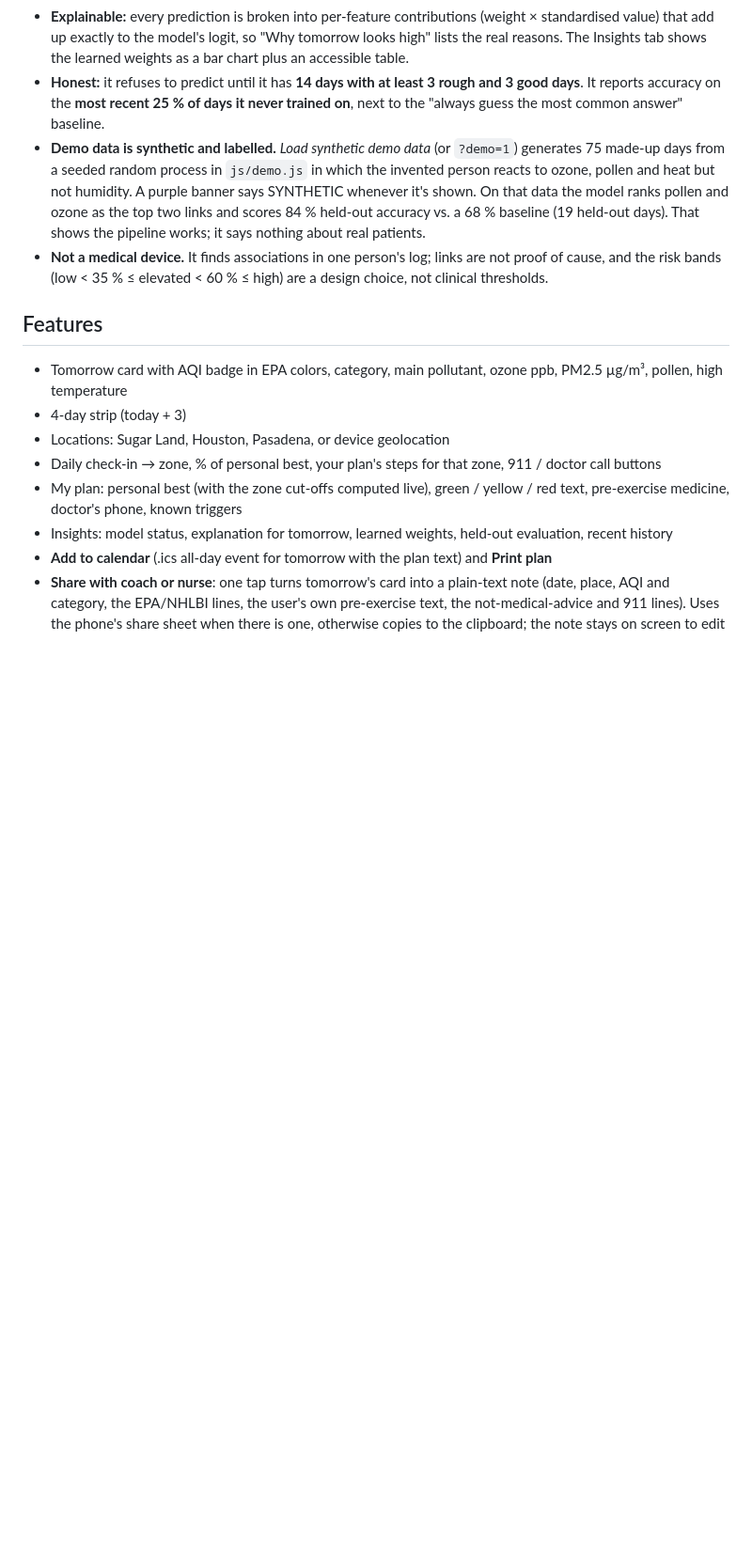
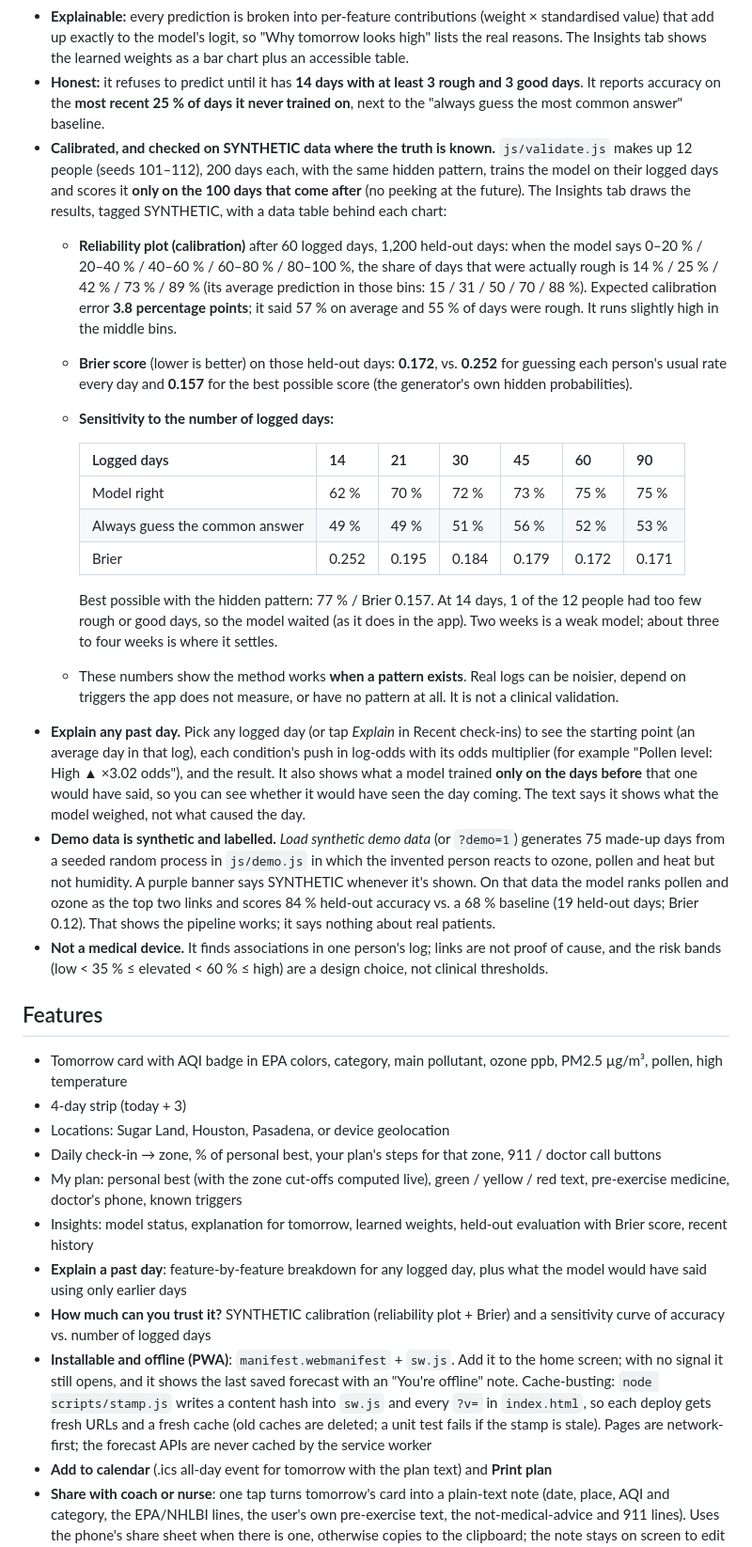
Before and after one commit to draarivpatel-ui/Breatheasy, a Markdown page: README.md, the part around one of its changes. Shown at 94% size. GitHub-like rendering; blank space fills up the shorter version.

```diff
--- a/README.md
+++ b/README.md
@@ -45,7 +45,21 @@ The plan is on paper in a drawer; the forecast is in a different app. BreatheEas
 - **Features:** that day's ozone AQI, PM2.5 AQI, pollen level, high temperature, humidity, and whether the day before was rough. Features are standardised; missing values are imputed at the mean, so they contribute exactly zero.
 - **Explainable:** every prediction is broken into per-feature contributions (weight × standardised value) that add up exactly to the model's logit, so "Why tomorrow looks high" lists the real reasons. The Insights tab shows the learned weights as a bar chart plus an accessible table.
 - **Honest:** it refuses to predict until it has **14 days with at least 3 rough and 3 good days**. It reports accuracy on the **most recent 25 % of days it never trained on**, next to the "always guess the most common answer" baseline.
-- **Demo data is synthetic and labelled.** *Load synthetic demo data* (or `?demo=1`) generates 75 made-up days from a seeded random process in `js/demo.js` in which the invented person reacts to ozone, pollen and heat but not humidity. A purple banner says SYNTHETIC whenever it's shown. On that data the model ranks pollen and ozone as the top two links and scores 84 % held-out accuracy vs. a 68 % baseline (19 held-out days). That shows the pipeline works; it says nothing about real patients.
+- **Calibrated, and checked on SYNTHETIC data where the truth is known.** `js/validate.js` makes up 12 people (seeds 101–112), 200 days each, with the same hidden pattern, trains the model on their logged days and scores it **only on the 100 days that come after** (no peeking at the future). The Insights tab draws the results, tagged SYNTHETIC, with a data table behind each chart:
+  - **Reliability plot (calibration)** after 60 logged days, 1,200 held-out days: when the model says 0–20 % / 20–40 % / 40–60 % / 60–80 % / 80–100 %, the share of days that were actually rough is 14 % / 25 % / 42 % / 73 % / 89 % (its average prediction in those bins: 15 / 31 / 50 / 70 / 88 %). Expected calibration error **3.8 percentage points**; it said 57 % on average and 55 % of days were rough. It runs slightly high in the middle bins.
+  - **Brier score** (lower is better) on those held-out days: **0.172**, vs. **0.252** for guessing each person's usual rate every day and **0.157** for the best possible score (the generator's own hidden probabilities).
+  - **Sensitivity to the number of logged days:**
+
+    | Logged days | 14 | 21 | 30 | 45 | 60 | 90 |
+    |---|---|---|---|---|---|---|
+    | Model right | 62 % | 70 % | 72 % | 73 % | 75 % | 75 % |
+    | Always guess the common answer | 49 % | 49 % | 51 % | 56 % | 52 % | 53 % |
+    | Brier | 0.252 | 0.195 | 0.184 | 0.179 | 0.172 | 0.171 |
+
+    Best possible with the hidden pattern: 77 % / Brier 0.157. At 14 days, 1 of the 12 people had too few rough or good days, so the model waited (as it does in the app). Two weeks is a weak model; about three to four weeks is where it settles.
+  - These numbers show the method works **when a pattern exists**. Real logs can be noisier, depend on triggers the app does not measure, or have no pattern at all. It is not a clinical validation.
+- **Explain any past day.** Pick any logged day (or tap *Explain* in Recent check-ins) to see the starting point (an average day in that log), each condition's push in log-odds with its odds multiplier (for example "Pollen level: High ▲ ×3.02 odds"), and the result. It also shows what a model trained **only on the days before** that one would have said, so you can see whether it would have seen the day coming. The text says it shows what the model weighed, not what caused the day.
+- **Demo data is synthetic and labelled.** *Load synthetic demo data* (or `?demo=1`) generates 75 made-up days from a seeded random process in `js/demo.js` in which the invented person reacts to ozone, pollen and heat but not humidity. A purple banner says SYNTHETIC whenever it's shown. On that data the model ranks pollen and ozone as the top two links and scores 84 % held-out accuracy vs. a 68 % baseline (19 held-out days; Brier 0.12). That shows the pipeline works; it says nothing about real patients.
 - **Not a medical device.** It finds associations in one person's log; links are not proof of cause, and the risk bands (low < 35 % ≤ elevated < 60 % ≤ high) are a design choice, not clinical thresholds.
 
 ## Features
@@ -55,7 +69,10 @@ The plan is on paper in a drawer; the forecast is in a different app. BreatheEas
 - Locations: Sugar Land, Houston, Pasadena, or device geolocation
 - Daily check-in → zone, % of personal best, your plan's steps for that zone, 911 / doctor call buttons
 - My plan: personal best (with the zone cut-offs computed live), green / yellow / red text, pre-exercise medicine, doctor's phone, known triggers
-- Insights: model status, explanation for tomorrow, learned weights, held-out evaluation, recent history
+- Insights: model status, explanation for tomorrow, learned weights, held-out evaluation with Brier score, recent history
+- **Explain a past day**: feature-by-feature breakdown for any logged day, plus what the model would have said using only earlier days
+- **How much can you trust it?** SYNTHETIC calibration (reliability plot + Brier) and a sensitivity curve of accuracy vs. number of logged days
+- **Installable and offline (PWA)**: `manifest.webmanifest` + `sw.js`. Add it to the home screen; with no signal it still opens, and it shows the last saved forecast with an "You're offline" note. Cache-busting: `node scripts/stamp.js` writes a content hash into `sw.js` and every `?v=` in `index.html`, so each deploy gets fresh URLs and a fresh cache (old caches are deleted; a unit test fails if the stamp is stale). Pages are network-first; the forecast APIs are never cached by the service worker
 - **Add to calendar** (.ics all-day event for tomorrow with the plan text) and **Print plan**
 - **Share with coach or nurse**: one tap turns tomorrow's card into a plain-text note (date, place, AQI and category, the EPA/NHLBI lines, the user's own pre-exercise text, the not-medical-advice and 911 lines). Uses the phone's share sheet when there is one, otherwise copies to the clipboard; the note stays on screen to edit first
 - When there's no pollen forecast (all U.S. locations), a pollen level logged in today's check-in is carried to tomorrow's card and the model's explanation, and labelled "today's logged count" so it is never mistaken for a forecast
```
Also changed, not shown: other parts of README.md (+10 -4 lines).
